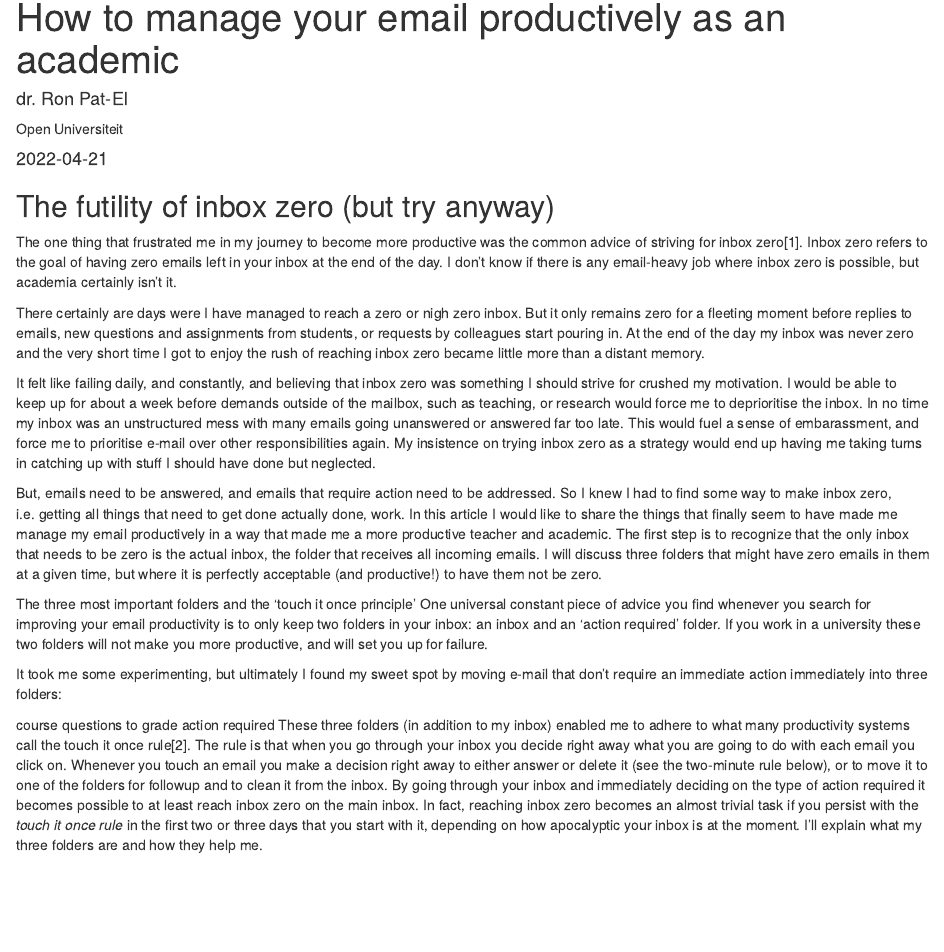
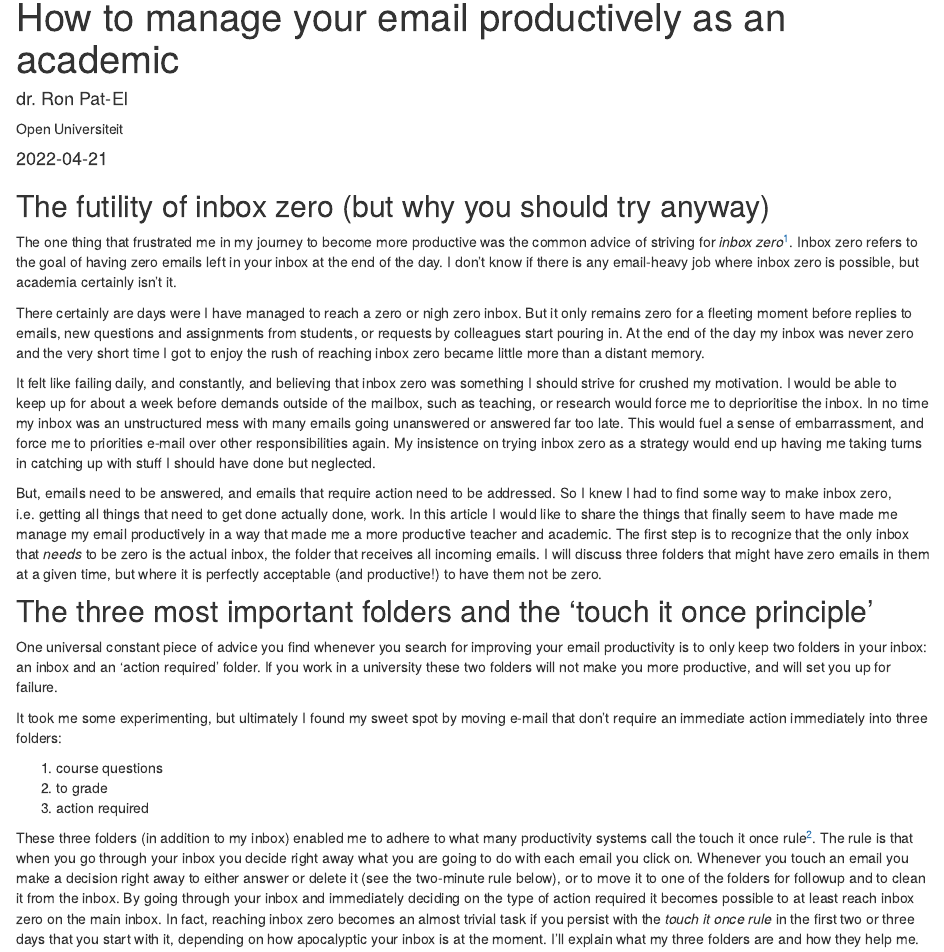
Before and after one commit to RonJPatEl/Distill-website, an R Markdown document (productivity-email.Rmd): the page in a window 1100 px wide, from 90 px down. Rendered offline with R 4.5, knitr and Pandoc, with nearby package versions; drawn as R Markdown's standard HTML page in place of the format the file asks for.

Commit message:
little improvements to font and personal details

````diff
--- a/productivity-email.Rmd
+++ b/productivity-email.Rmd
@@ -9,7 +9,10 @@ author:
     affiliation_url: https://ou.nl
     orcid_id: 0000-0002-4742-0163
 date: "`r Sys.Date()`"
-output: distill::distill_article
+output:
+  distill::distill_article:
+    toc: true
+    toc_depth: 2
 ---
 
 ```{r setup, include=FALSE}
@@ -17,25 +20,25 @@ knitr::opts_chunk$set(echo = FALSE)
 ```
 
 
-## The futility of inbox zero (but try anyway)
+## The futility of inbox zero (but why you should try anyway)
 
-The one thing that frustrated me in my journey to become more productive was the common advice of striving for inbox zero[1]. Inbox zero refers to the goal of having zero emails left in your inbox at the end of the day. I don't know if there is any email-heavy job where inbox zero is possible, but academia certainly isn't it.
+The one thing that frustrated me in my journey to become more productive was the common advice of striving for *inbox zero*[^1]. Inbox zero refers to the goal of having zero emails left in your inbox at the end of the day. I don't know if there is any email-heavy job where inbox zero is possible, but academia certainly isn't it.
 
 There certainly are days were I have managed to reach a zero or nigh zero inbox. But it only remains zero for a fleeting moment before replies to emails, new questions and assignments from students, or requests by colleagues start pouring in. At the end of the day my inbox was never zero and the very short time I got to enjoy the rush of reaching inbox zero became little more than a distant memory.
 
-It felt like failing daily, and constantly, and believing that inbox zero was something I should strive for crushed my motivation. I would be able to keep up for about a week before demands outside of the mailbox, such as teaching, or research would force me to deprioritise the inbox. In no time my inbox was an unstructured mess with many emails going unanswered or answered far too late. This would fuel a sense of embarassment, and force me to prioritise e-mail over other responsibilities again. My insistence on trying inbox zero as a strategy would end up having me taking turns in catching up with stuff I should have done but neglected.
+It felt like failing daily, and constantly, and believing that inbox zero was something I should strive for crushed my motivation. I would be able to keep up for about a week before demands outside of the mailbox, such as teaching, or research would force me to deprioritise the inbox. In no time my inbox was an unstructured mess with many emails going unanswered or answered far too late. This would fuel a sense of embarrassment, and force me to priorities e-mail over other responsibilities again. My insistence on trying inbox zero as a strategy would end up having me taking turns in catching up with stuff I should have done but neglected.
 
-But, emails need to be answered, and emails that require action need to be addressed. So I knew I had to find some way to make inbox zero, i.e. getting all things that need to get done actually done, work. In this article I would like to share the things that finally seem to have made me manage my email productively in a way that made me a more productive teacher and academic. The first step is to recognize that the only inbox that needs to be zero is the actual inbox, the folder that receives all incoming emails. I will discuss three folders that might have zero emails in them at a given time, but where it is perfectly acceptable (and productive!) to have them not be zero.
+But, emails need to be answered, and emails that require action need to be addressed. So I knew I had to find some way to make inbox zero, i.e. getting all things that need to get done actually done, work. In this article I would like to share the things that finally seem to have made me manage my email productively in a way that made me a more productive teacher and academic. The first step is to recognize that the only inbox that *needs* to be zero is the actual inbox, the folder that receives all incoming emails. I will discuss three folders that might have zero emails in them at a given time, but where it is perfectly acceptable (and productive!) to have them not be zero.
 
-The three most important folders and the 'touch it once principle'
+## The three most important folders and the 'touch it once principle'
+
 One universal constant piece of advice you find whenever you search for improving your email productivity is to only keep two folders in your inbox: an inbox and an 'action required' folder. If you work in a university these two folders will not make you more productive, and will set you up for failure.
 
 It took me some experimenting, but ultimately I found my sweet spot by moving e-mail that don't require an immediate action immediately into three folders:
 
-course questions
-to grade
-action required
-These three folders (in addition to my inbox) enabled me to adhere to what many productivity systems call the touch it once rule[2]. The rule is that when you go through your inbox you decide right away what you are going to do with each email you click on. Whenever you touch an email you make a decision right away to either answer or delete it (see the two-minute rule below), or to move it to one of the folders for followup and to clean it from the inbox. By going through your inbox and immediately deciding on the type of action required it becomes possible to at least reach inbox zero on the main inbox. In fact, reaching inbox zero becomes an almost trivial task if you persist with the *touch it once rule* in the first two or three days that you start with it, depending on how apocalyptic your inbox is at the moment. I'll explain what my three folders are and how they help me.
+1. course questions
+2. to grade
+3. action required
 
-Whenever students mail me questions about one the courses I'm teaching I move them to the folder labeled **course questions**. At first I left these questions in my inbox, because my thought-process was that these questions should be handled ASAP and don't take much time anyway. I was wrong. Completely wrong. Answering questions from students is important, but also a complete and utter time-sink. The result was that my inbox kept growing, and when it reached critical mass, usually at around 15 unanswered emails, I would forgo my touch it once rule entirely again. It took me a while to realise that even simple questions take more than two minutes to answer, and so I should regard answering all but the simplest of questions as a task I need to schedule.
+These three folders (in addition to my inbox) enabled me to adhere to what many productivity systems call the touch it once rule[^2]. The rule is that when you go through your inbox you decide right away what you are going to do with each email you click on. Whenever you touch an email you make a decision right away to either answer or delete it (see the two-minute rule below), or to move it to one of the folders for followup and to clean it from the inbox. By going through your inbox and immediately deciding on the type of action required it becomes possible to at least reach inbox zero on the main inbox. In fact, reaching inbox zero becomes an almost trivial task if you persist with the *touch it once rule* in the first two or three days that you start with it, depending on how apocalyptic your inbox is at the moment. I'll explain what my three folders are and how they help me.
 
--- a/theme.css
+++ b/theme.css
@@ -12,7 +12,7 @@
 /* This must remain at the top of this file.                 */
 
 
-@import url('https://fonts.googleapis.com/css2?family=Assistant:wght@300&family=Bebas+Neue&family=Nunito&family=Roboto+Condensed:wght@400;700&display=swap');
+@import url('https://fonts.googleapis.com/css2?family=Assistant:wght@400&family=Bebas+Neue&family=Nunito&family=Roboto+Condensed:wght@400;700&display=swap');
 
 
 html {
````
Also changed, not shown: index.Rmd (+1 -1 lines), image001.jpg (added), productivity-email.Rmd (9 more changed lines), 6 other files.
